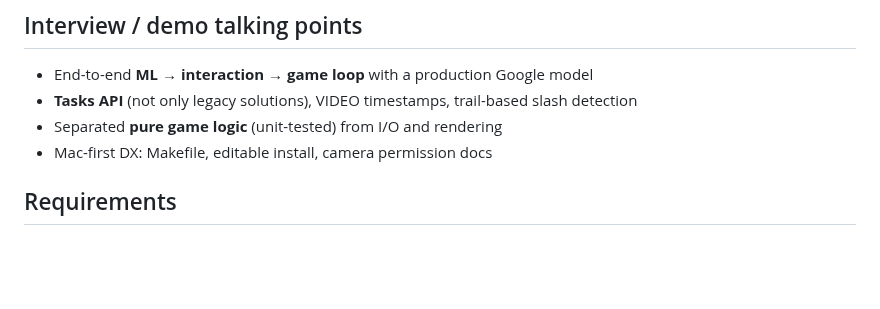
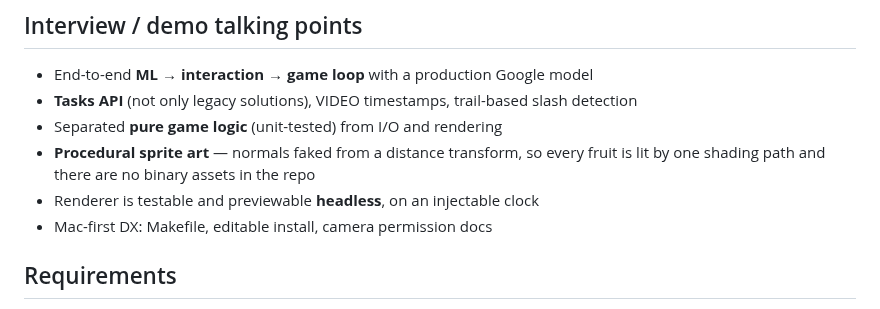
Before and after one commit to joexu22/fruit-ninja-cam, a Markdown page: README.md, the part around one of its changes. Rendered like a GitHub page; blank space fills up the shorter version.

```diff
--- a/README.md
+++ b/README.md
@@ -122,6 +172,9 @@ Python here is the fastest way to iterate on feel; MediaPipe keeps inference por
 - End-to-end **ML → interaction → game loop** with a production Google model
 - **Tasks API** (not only legacy solutions), VIDEO timestamps, trail-based slash detection
 - Separated **pure game logic** (unit-tested) from I/O and rendering
+- **Procedural sprite art** — normals faked from a distance transform, so every fruit
+  is lit by one shading path and there are no binary assets in the repo
+- Renderer is testable and previewable **headless**, on an injectable clock
 - Mac-first DX: Makefile, editable install, camera permission docs
 
 ## Requirements
```
Also changed, not shown: other parts of README.md (+53 -3 lines), docs/art-sheet.png (added), docs/screenshot-menu.jpg (added), docs/screenshot-play.jpg (added), 5 other files.
